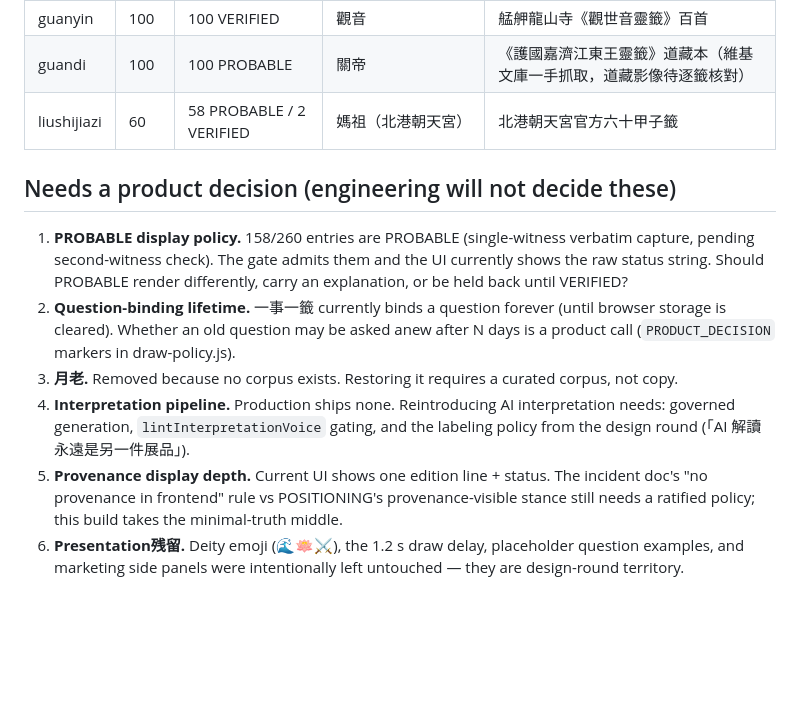
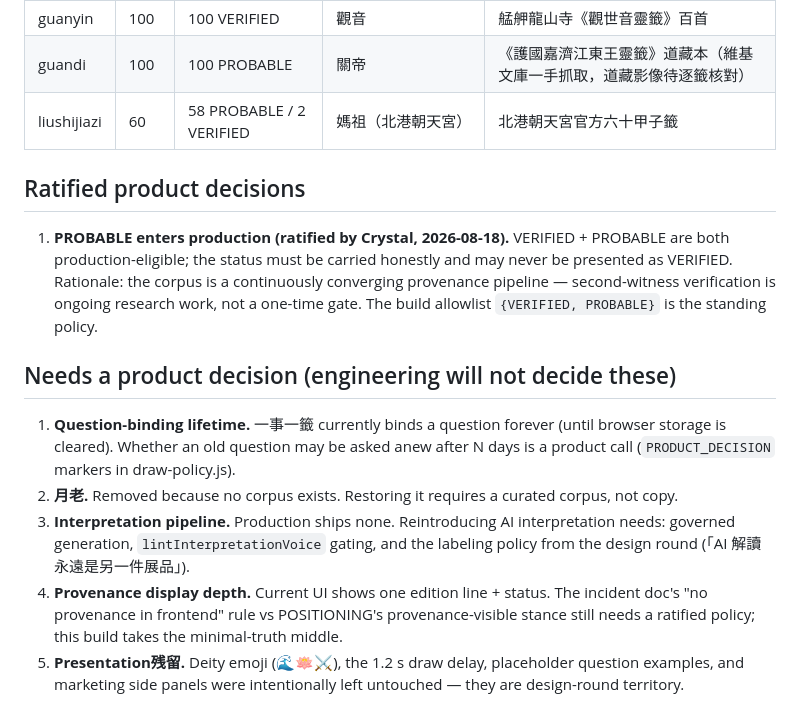
Before and after one commit to Crystal32378/draw-one, a Markdown page: docs/production-truth-layer.md, the part around the change. Rendered like a GitHub page; blank space fills up the shorter version.

Commit message:
docs: ratify PROBABLE-in-production policy (converging provenance pipeline)
Co-Authored-By: Claude Fable 5 <noreply@anthropic.com>

```diff
--- a/docs/production-truth-layer.md
+++ b/docs/production-truth-layer.md
@@ -51,22 +51,25 @@ public draw path — boot-checks the pool, disables drawing if it fails; no fall
 | guandi | 100 | 100 PROBABLE | 關帝 | 《護國嘉濟江東王靈籤》道藏本（維基文庫一手抓取，道藏影像待逐籤核對） |
 | liushijiazi | 60 | 58 PROBABLE / 2 VERIFIED | 媽祖（北港朝天宮） | 北港朝天宮官方六十甲子籤 |
 
+## Ratified product decisions
+
+1. **PROBABLE enters production (ratified by Crystal, 2026-08-18).** VERIFIED + PROBABLE are
+   both production-eligible; the status must be carried honestly and may never be presented as
+   VERIFIED. Rationale: the corpus is a continuously converging provenance pipeline —
+   second-witness verification is ongoing research work, not a one-time gate. The build
+   allowlist `{VERIFIED, PROBABLE}` is the standing policy.
+
 ## Needs a product decision (engineering will not decide these)
-
-1. **PROBABLE display policy.** 158/260 entries are PROBABLE (single-witness verbatim capture,
-   pending second-witness check). The gate admits them and the UI currently shows the raw
-   status string. Should PROBABLE render differently, carry an explanation, or be held back
-   until VERIFIED?
-2. **Question-binding lifetime.** 一事一籤 currently binds a question forever (until browser
+1. **Question-binding lifetime.** 一事一籤 currently binds a question forever (until browser
    storage is cleared). Whether an old question may be asked anew after N days is a product
    call (`PRODUCT_DECISION` markers in draw-policy.js).
-3. **月老.** Removed because no corpus exists. Restoring it requires a curated corpus, not copy.
-4. **Interpretation pipeline.** Production ships none. Reintroducing AI interpretation needs:
+2. **月老.** Removed because no corpus exists. Restoring it requires a curated corpus, not copy.
+3. **Interpretation pipeline.** Production ships none. Reintroducing AI interpretation needs:
    governed generation, `lintInterpretationVoice` gating, and the labeling policy from the
    design round (「AI 解讀永遠是另一件展品」).
-5. **Provenance display depth.** Current UI shows one edition line + status. The
+4. **Provenance display depth.** Current UI shows one edition line + status. The
    incident doc's "no provenance in frontend" rule vs POSITIONING's provenance-visible stance
    still needs a ratified policy; this build takes the minimal-truth middle.
-6. **Presentation残留.** Deity emoji (🌊🪷⚔️), the 1.2 s draw delay, placeholder question
+5. **Presentation残留.** Deity emoji (🌊🪷⚔️), the 1.2 s draw delay, placeholder question
    examples, and marketing side panels were intentionally left untouched — they are design-round
    territory.
```
